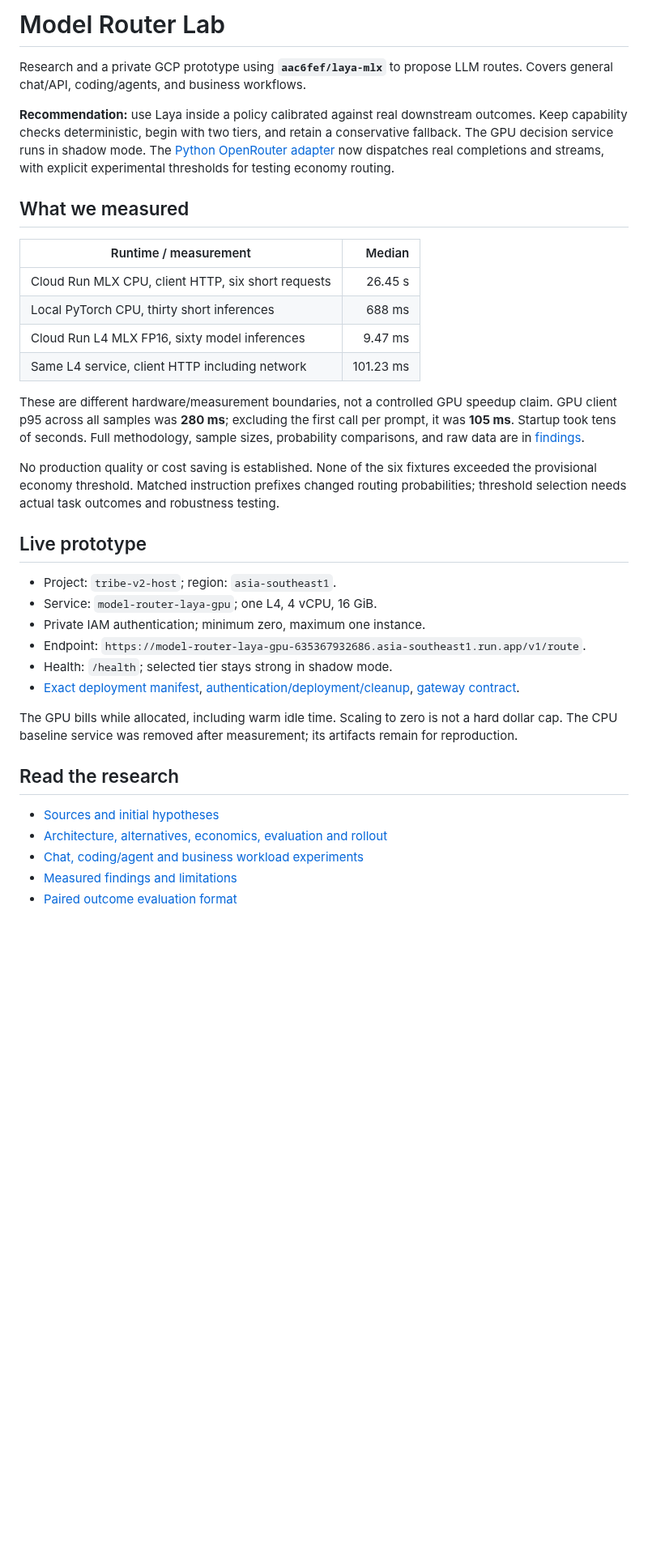
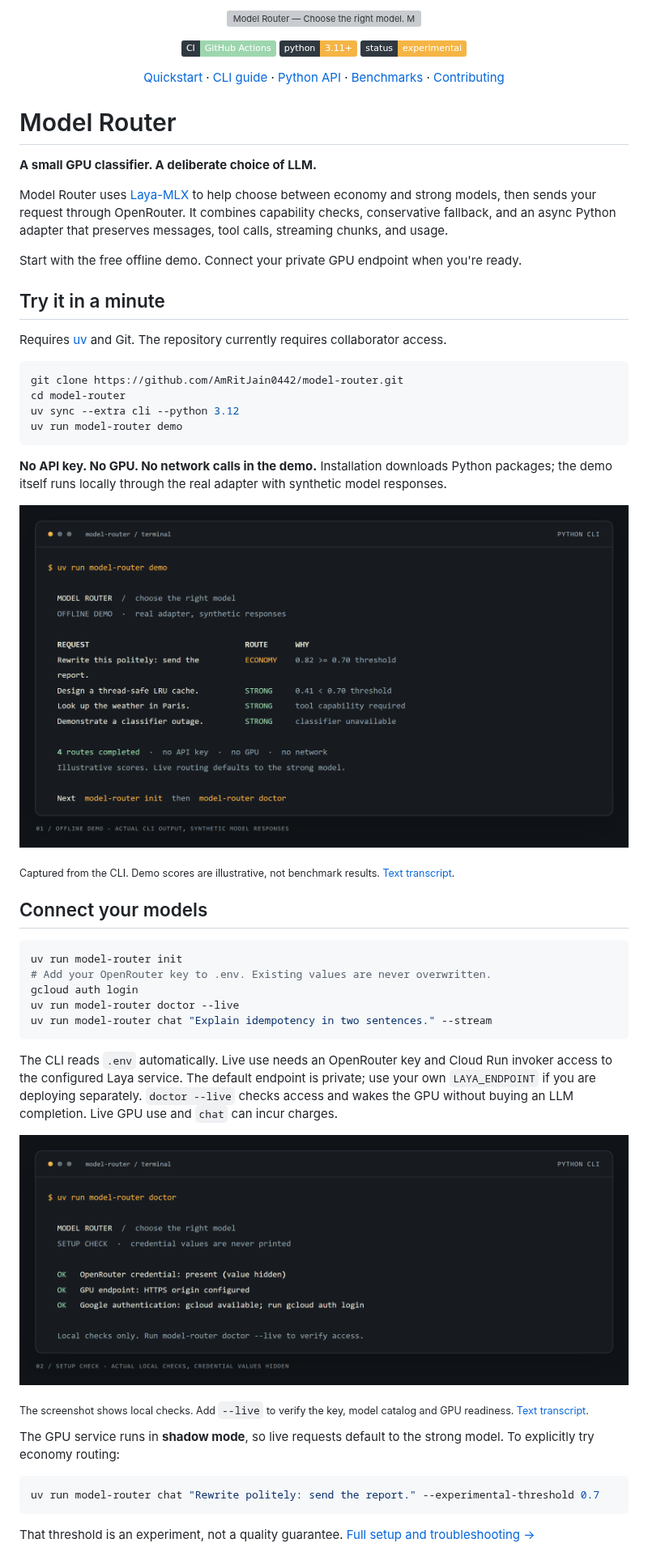
Before and after one commit to AmRitJain0442/Tern, a Markdown page: README.md, the part around one of its changes. Shown at 81% size. GitHub-like rendering; pictures changed too: docs/assets/terminal-demo.png (added), docs/assets/terminal-doctor.png (added); badges without logos; blank space fills up the shorter version; grey boxes are pictures that could not be loaded.

Commit message:
Create Model Router identity, terminal captures and guided documentation

````diff
--- a/README.md
+++ b/README.md
@@ -1,37 +1,67 @@
-# Model Router Lab
+<p align="center">
+  <img src="docs/assets/hero.png" alt="Model Router — Choose the right model. MLX GPU routing with economy and strong paths." width="100%">
+</p>
 
-Research and a private GCP prototype using **`aac6fef/laya-mlx`** to propose LLM routes. Covers general chat/API, coding/agents, and business workflows.
+<p align="center">
+  <a href="https://github.com/AmRitJain0442/model-router/actions/workflows/check.yml"><img src="https://img.shields.io/badge/CI-GitHub_Actions-9dd6ae?style=flat&labelColor=303840" alt="View GitHub Actions checks"></a>
+  <img src="https://img.shields.io/badge/python-3.11%2B-171b20?style=flat&labelColor=303840&color=f5b544" alt="Python 3.11 or later">
+  <img src="https://img.shields.io/badge/status-experimental-f5b544?style=flat&labelColor=303840" alt="Experimental">
+</p>
 
-**Recommendation:** use Laya inside a policy calibrated against real downstream outcomes. Keep capability checks deterministic, begin with two tiers, and retain a conservative fallback. The GPU decision service runs in shadow mode. The [Python OpenRouter adapter](docs/adapter.md) now dispatches real completions and streams, with explicit experimental thresholds for testing economy routing.
+<p align="center">
+  <a href="#try-it-in-a-minute">Quickstart</a> ·
+  <a href="docs/quickstart.md">CLI guide</a> ·
+  <a href="docs/adapter.md">Python API</a> ·
+  <a href="docs/findings.md">Benchmarks</a> ·
+  <a href="CONTRIBUTING.md">Contributing</a>
+</p>
 
-## What we measured
+# Model Router
 
-| Runtime / measurement | Median |
-|---|---:|
-| Cloud Run MLX CPU, client HTTP, six short requests | 26.45 s |
-| Local PyTorch CPU, thirty short inferences | 688 ms |
-| Cloud Run L4 MLX FP16, sixty model inferences | 9.47 ms |
-| Same L4 service, client HTTP including network | 101.23 ms |
+**A small GPU classifier. A deliberate choice of LLM.**
 
-These are different hardware/measurement boundaries, not a controlled GPU speedup claim. GPU client p95 across all samples was **280 ms**; excluding the first call per prompt, it was **105 ms**. Startup took tens of seconds. Full methodology, sample sizes, probability comparisons, and raw data are in [findings](docs/findings.md).
+Model Router uses [Laya-MLX](https://huggingface.co/aac6fef/laya-mlx) to help choose between economy and strong models, then sends your request through OpenRouter. It combines capability checks, conservative fallback, and an async Python adapter that preserves messages, tool calls, streaming chunks, and usage.
 
-No production quality or cost saving is established. None of the six fixtures exceeded the provisional economy threshold. Matched instruction prefixes changed routing probabilities; threshold selection needs actual task outcomes and robustness testing.
+Start with the free offline demo. Connect your private GPU endpoint when you're ready.
 
-## Live prototype
+## Try it in a minute
 
-- Project: `tribe-v2-host`; region: `asia-southeast1`.
-- Service: `model-router-laya-gpu`; one L4, 4 vCPU, 16 GiB.
-- Private IAM authentication; minimum zero, maximum one instance.
-- Endpoint: `https://model-router-laya-gpu-635367932686.asia-southeast1.run.app/v1/route`.
-- Health: `/health`; selected tier stays strong in shadow mode.
-- [Exact deployment manifest](artifacts/deployment.json), [authentication/deployment/cleanup](docs/operations.md), [gateway contract](docs/integration.md).
+Requires [uv](https://docs.astral.sh/uv/getting-started/installation/) and Git. The repository currently requires collaborator access.
 
-The GPU bills while allocated, including warm idle time. Scaling to zero is not a hard dollar cap. The CPU baseline service was removed after measurement; its artifacts remain for reproduction.
+```sh
+git clone https://github.com/AmRitJain0442/model-router.git
+cd model-router
+uv sync --extra cli --python 3.12
+uv run model-router demo
+```
 
-## Read the research
+**No API key. No GPU. No network calls in the demo.** Installation downloads Python packages; the demo itself runs locally through the real adapter with synthetic model responses.
 
-- [Sources and initial hypotheses](docs/research.md)
-- [Architecture, alternatives, economics, evaluation and rollout](docs/design.md)
-- [Chat, coding/agent and business workload experiments](docs/workloads.md)
-- [Measured findings and limitations](docs/findings.md)
-- [Paired outcome evaluation format](docs/evaluation-data.md)
+![Actual terminal output showing economy routing, strong routing, tool bypass and classifier failure fallback](docs/assets/terminal-demo.png)
+
+<sub>Captured from the CLI. Demo scores are illustrative, not benchmark results. [Text transcript](docs/assets/terminal-demo.txt).</sub>
+
+## Connect your models
+
+```sh
+uv run model-router init
+# Add your OpenRouter key to .env. Existing values are never overwritten.
+gcloud auth login
+uv run model-router doctor --live
+uv run model-router chat "Explain idempotency in two sentences." --stream
+```
+
+The CLI reads `.env` automatically. Live use needs an OpenRouter key and Cloud Run invoker access to the configured Laya service. The default endpoint is private; use your own `LAYA_ENDPOINT` if you are deploying separately. `doctor --live` checks access and wakes the GPU without buying an LLM completion. Live GPU use and `chat` can incur charges.
+
+![Actual setup checker output showing a hidden credential value, configured HTTPS endpoint and local Google authentication check](docs/assets/terminal-doctor.png)
+
+<sub>The screenshot shows local checks. Add `--live` to verify the key, model catalog and GPU readiness. [Text transcript](docs/assets/terminal-doctor.txt).</sub>
+
+The GPU service runs in **shadow mode**, so live requests default to the strong model. To explicitly try economy routing:
+
+```sh
+uv run model-router chat "Rewrite politely: send the report." --experimental-threshold 0.7
+```
+
+That threshold is an experiment, not a quality guarantee. [Full setup and troubleshooting →](docs/quickstart.md)
+
````
Also changed, not shown: other parts of README.md (+62 -6 lines), .github/pull_request_template.md (added, +11 -0 lines), CONTRIBUTING.md (added, +39 -0 lines), SECURITY.md (added, +7 -0 lines), docs/adapter.md (+2 -0 lines), docs/branding.md (added, +45 -0 lines), docs/quickstart.md (added, +110 -0 lines), docs/assets/logo.png (added), 8 other files.
